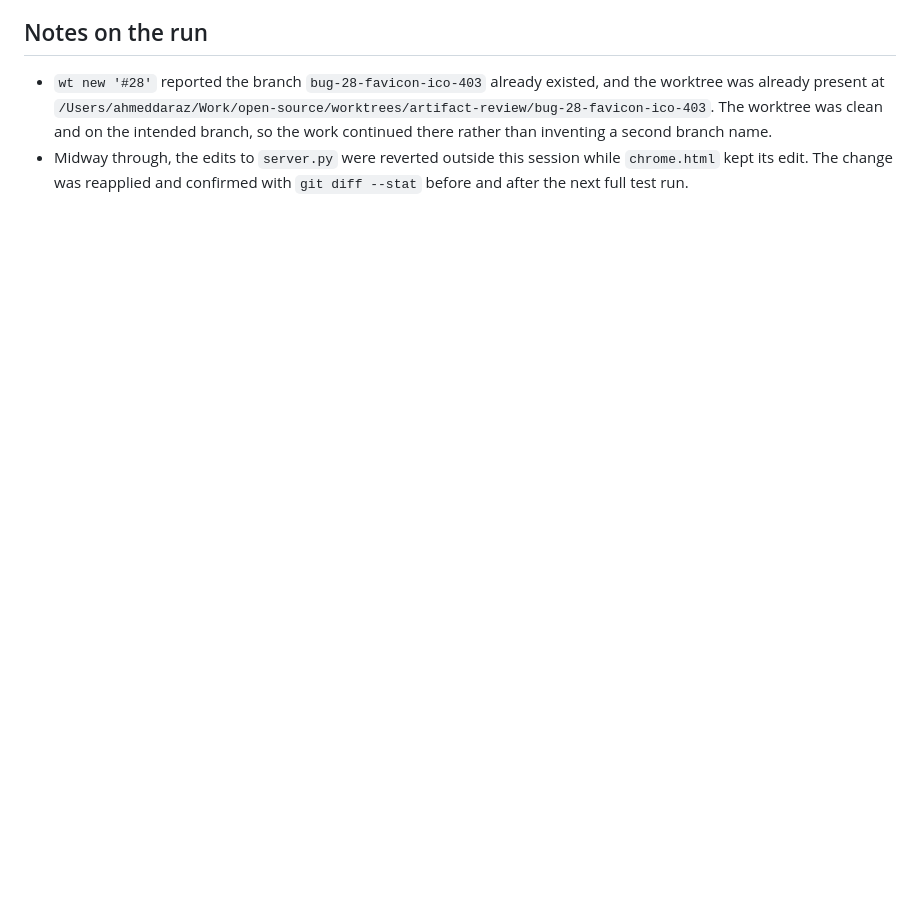
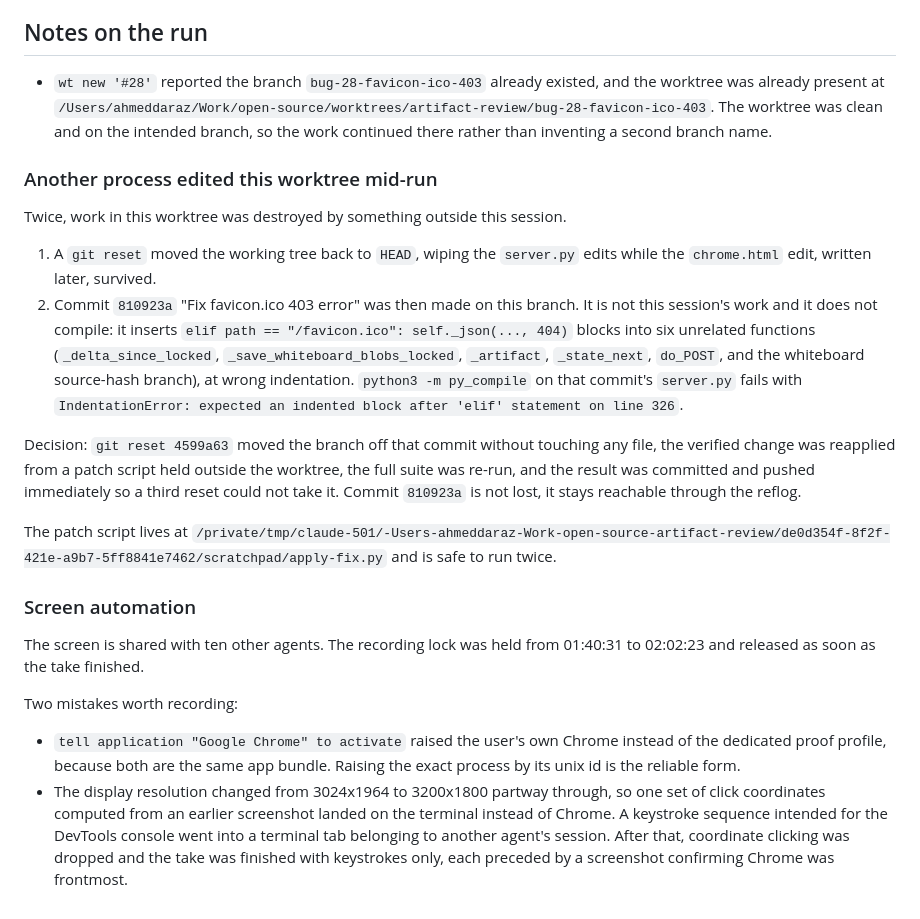
Before and after one commit to AhmedDaraz-Ignite/artifact-review, a Markdown page: docs/issue-28/implementation_notes.md, the part around one of its changes. Drawn GitHub-style; blank space fills up the shorter version.

```diff
--- a/docs/issue-28/implementation_notes.md
+++ b/docs/issue-28/implementation_notes.md
@@ -85,6 +150,42 @@ Browser proof is recorded below under "Proof".
   `/Users/ahmeddaraz/Work/open-source/worktrees/artifact-review/bug-28-favicon-ico-403`. The
   worktree was clean and on the intended branch, so the work continued there rather than inventing a
   second branch name.
-- Midway through, the edits to `server.py` were reverted outside this session while `chrome.html`
-  kept its edit. The change was reapplied and confirmed with `git diff --stat` before and after the
-  next full test run.
+
+### Another process edited this worktree mid-run
+
+Twice, work in this worktree was destroyed by something outside this session.
+
+1. A `git reset` moved the working tree back to `HEAD`, wiping the `server.py` edits while the
+   `chrome.html` edit, written later, survived.
+2. Commit `810923a` "Fix favicon.ico 403 error" was then made on this branch. It is not this
+   session's work and it does not compile: it inserts
+   `elif path == "/favicon.ico": self._json(..., 404)` blocks into six unrelated functions
+   (`_delta_since_locked`, `_save_whiteboard_blobs_locked`, `_artifact`, `_state_next`, `do_POST`,
+   and the whiteboard source-hash branch), at wrong indentation.
+   `python3 -m py_compile` on that commit's `server.py` fails with
+   `IndentationError: expected an indented block after 'elif' statement on line 326`.
+
+Decision: `git reset 4599a63` moved the branch off that commit without touching any file, the
+verified change was reapplied from a patch script held outside the worktree, the full suite was
+re-run, and the result was committed and pushed immediately so a third reset could not take it.
+Commit `810923a` is not lost, it stays reachable through the reflog.
+
+The patch script lives at
+`/private/tmp/claude-501/-Users-ahmeddaraz-Work-open-source-artifact-review/de0d354f-8f2f-421e-a9b7-5ff8841e7462/scratchpad/apply-fix.py`
+and is safe to run twice.
+
+### Screen automation
+
+The screen is shared with ten other agents. The recording lock was held from 01:40:31 to 02:02:23
+and released as soon as the take finished.
+
+Two mistakes worth recording:
+
+- `tell application "Google Chrome" to activate` raised the user's own Chrome instead of the
+  dedicated proof profile, because both are the same app bundle. Raising the exact process by its
+  unix id is the reliable form.
+- The display resolution changed from 3024x1964 to 3200x1800 partway through, so one set of click
+  coordinates computed from an earlier screenshot landed on the terminal instead of Chrome. A
+  keystroke sequence intended for the DevTools console went into a terminal tab belonging to another
+  agent's session. After that, coordinate clicking was dropped and the take was finished with
+  keystrokes only, each preceded by a screenshot confirming Chrome was frontmost.
```
Also changed, not shown: other parts of docs/issue-28/implementation_notes.md (+69 -4 lines).
